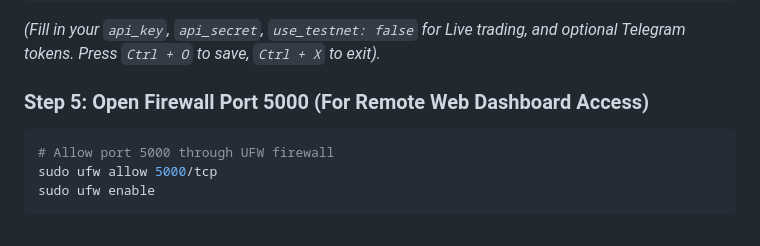
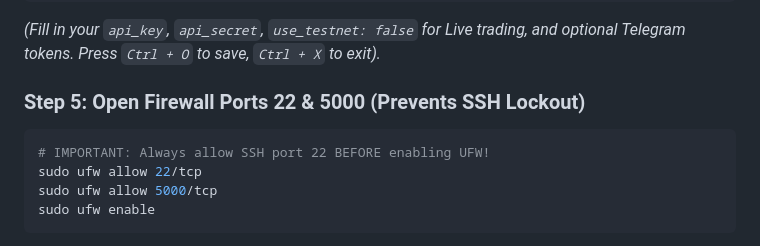
Before and after one commit to dilsec20/gridbot, a Markdown page: README.md, the part around the change. Drawn GitHub-style.

Commit message:
Update README.md with safety-first UFW SSH port 22 order

````diff
--- a/README.md
+++ b/README.md
@@ -286,9 +286,10 @@ nano config.json
 ```
 *(Fill in your `api_key`, `api_secret`, `use_testnet: false` for Live trading, and optional Telegram tokens. Press `Ctrl + O` to save, `Ctrl + X` to exit).*
 
-### Step 5: Open Firewall Port 5000 (For Remote Web Dashboard Access)
+### Step 5: Open Firewall Ports 22 & 5000 (Prevents SSH Lockout)
 ```bash
-# Allow port 5000 through UFW firewall
+# IMPORTANT: Always allow SSH port 22 BEFORE enabling UFW!
+sudo ufw allow 22/tcp
 sudo ufw allow 5000/tcp
 sudo ufw enable
 ```
````
